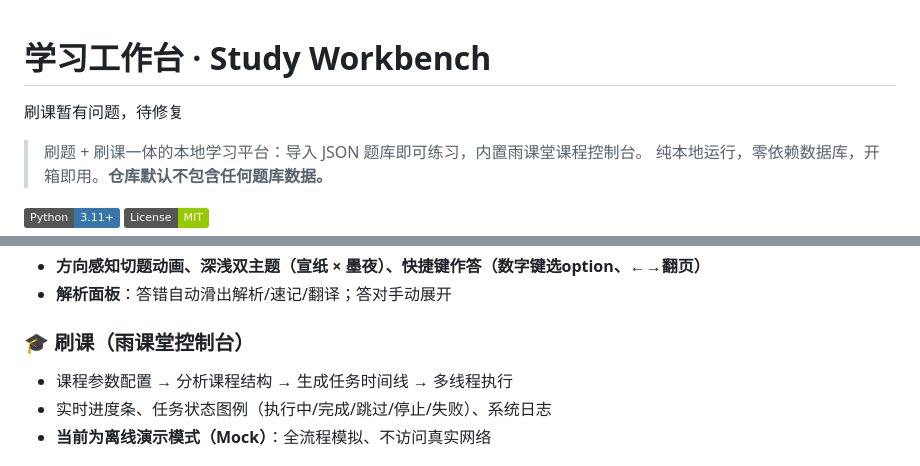
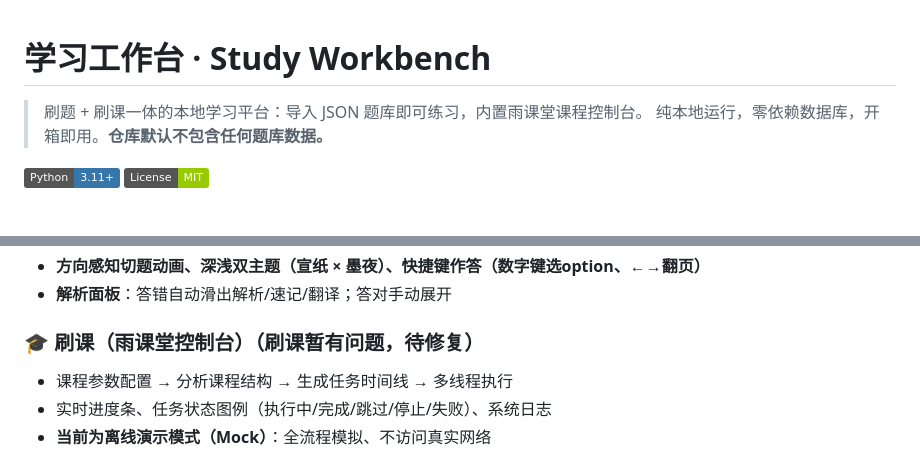
Before and after one commit to Snow-Scenic/study-workbench, a Markdown page: README.md, 2 parts joined by grey strips. Drawn GitHub-style; badges without logos; blank space fills up the shorter version.

Commit message:
Revise course brushing section in README
Updated README to reflect current issues with course brushing feature.

```diff
--- a/README.md
+++ b/README.md
@@ -1,6 +1,4 @@
 # 学习工作台 · Study Workbench
-
-刷课暂有问题，待修复
 
 
 > 刷题 + 刷课一体的本地学习平台：导入 JSON 题库即可练习，内置雨课堂课程控制台。
@@ -21,7 +19,7 @@
 - **方向感知切题动画、深浅双主题（宣纸 × 墨夜）、快捷键作答（数字键选option、←→翻页）**
 - **解析面板**：答错自动滑出解析/速记/翻译；答对手动展开
 
-### 🎓 刷课（雨课堂控制台）
+### 🎓 刷课（雨课堂控制台）（刷课暂有问题，待修复）
 - 课程参数配置 → 分析课程结构 → 生成任务时间线 → 多线程执行
 - 实时进度条、任务状态图例（执行中/完成/跳过/停止/失败）、系统日志
 - **当前为离线演示模式（Mock）**：全流程模拟、不访问真实网络
```
